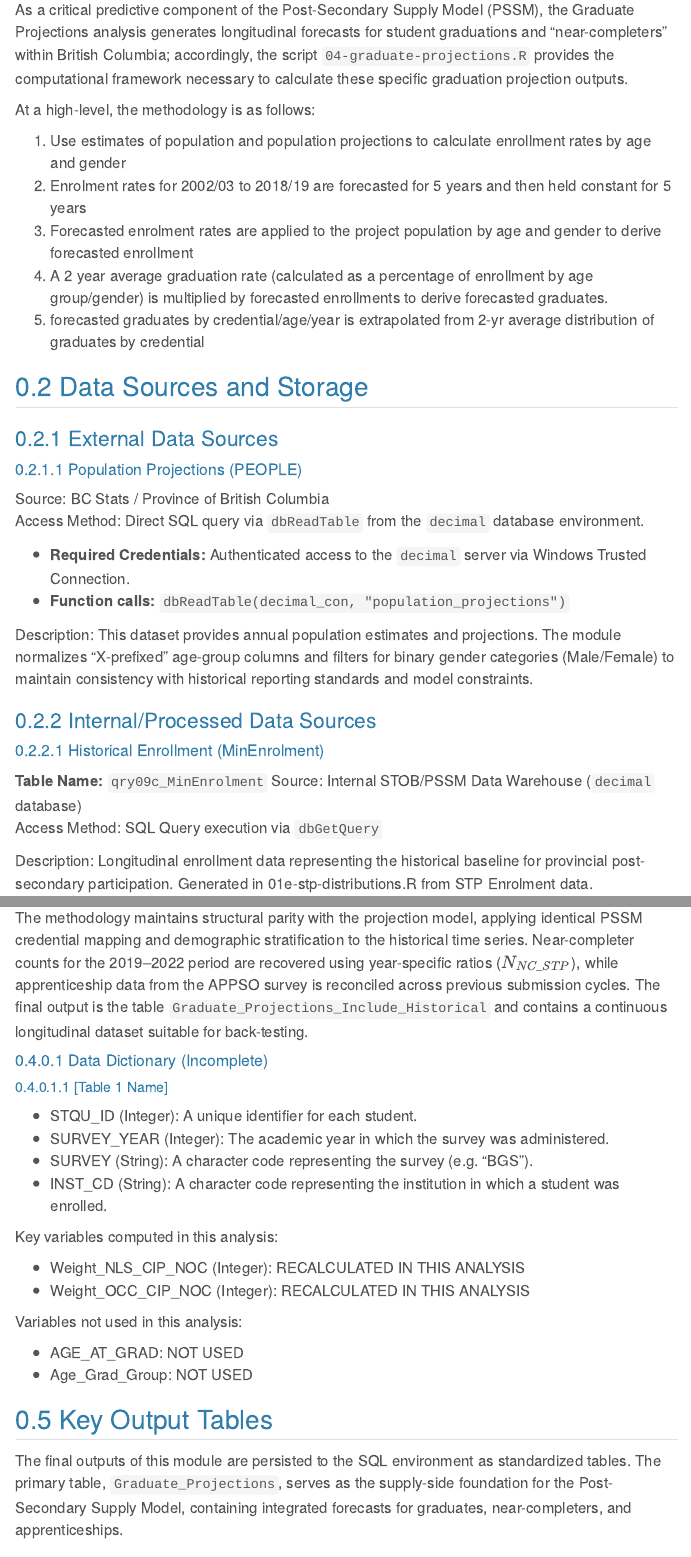
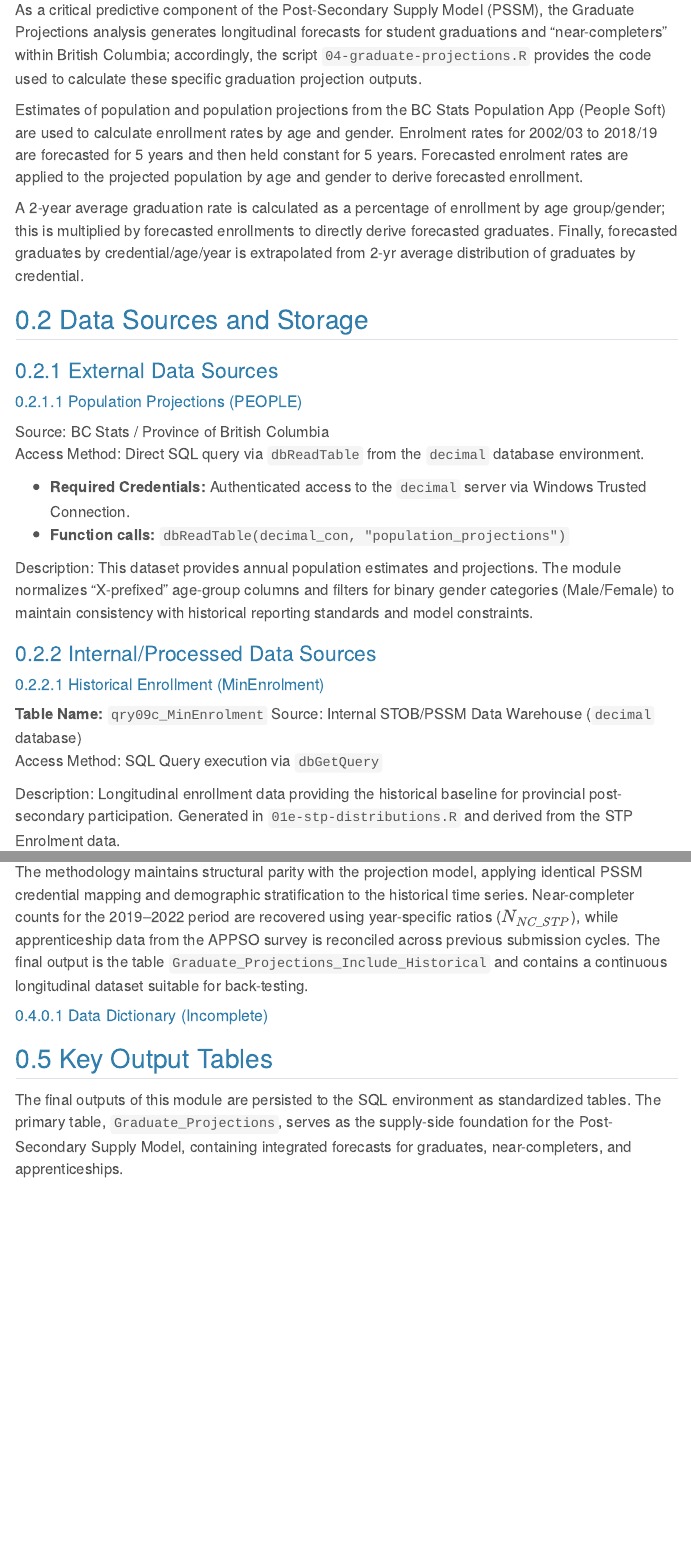
Before and after one commit to bcgov/post-secondary-supply-model, a Quarto document (docs/04-technical-documentation-graduate-projections.qmd): the page in a window 1100 px wide, from 190 px down, and a second part further down, joined at a grey line. Rendered offline with R 4.5, knitr and Pandoc in place of Quarto, with nearby package versions; menus at the side of the page are left out.

Commit message:
update overview

```diff
--- a/docs/04-technical-documentation-graduate-projections.qmd
+++ b/docs/04-technical-documentation-graduate-projections.qmd
@@ -20,16 +20,11 @@ format:
 
 ## Overview
 
-As a critical predictive component of the Post-Secondary Supply Model (PSSM), the Graduate Projections analysis generates longitudinal forecasts for student graduations and "near-completers" within British Columbia; accordingly, the script `04-graduate-projections.R` provides the computational framework necessary to calculate these specific graduation projection outputs.
+As a critical predictive component of the Post-Secondary Supply Model (PSSM), the Graduate Projections analysis generates longitudinal forecasts for student graduations and "near-completers" within British Columbia; accordingly, the script `04-graduate-projections.R` provides the code used to calculate these specific graduation projection outputs.
 
-At a high-level, the methodology is as follows:
+Estimates of population and population projections from the BC Stats Population App (People Soft) are used to calculate enrollment rates by age and gender.  Enrolment rates for 2002/03 to 2018/19 are forecasted for 5 years and then held constant for 5 years. Forecasted enrolment rates are applied to the projected population by age and gender to derive forecasted enrollment.
 
-  1. Use estimates of population and population projections to calculate enrollment rates by age and gender
-  2. Enrolment rates for 2002/03 to 2018/19 are forecasted for 5 years and then held constant for 5 years
-  3. Forecasted enrolment rates are applied to the project population by age and gender to derive forecasted enrollment
-  4.  A 2 year average graduation rate (calculated as a percentage of enrollment by age group/gender) is multiplied by
-  forecasted enrollments to derive forecasted graduates.
-  5.  forecasted graduates by credential/age/year is extrapolated from 2-yr average distribution of graduates by credential
+A 2-year average graduation rate is calculated as a percentage of enrollment by age group/gender; this is multiplied by forecasted enrollments to directly derive forecasted graduates. Finally, forecasted graduates by credential/age/year is extrapolated from 2-yr average distribution of graduates by credential.
 
 ## Data Sources and Storage
 
@@ -53,7 +48,7 @@ Description: This dataset provides annual population estimates and projections.
 Source: Internal STOB/PSSM Data Warehouse (`decimal` database)
 Access Method: SQL Query execution via `dbGetQuery`
 
-Description: Longitudinal enrollment data representing the historical baseline for provincial post-secondary participation.  Generated in 01e-stp-distributions.R from STP Enrolment data.
+Description: Longitudinal enrollment data providing the historical baseline for provincial post-secondary participation.  Generated in `01e-stp-distributions.R` and derived from the STP Enrolment data.
 
 #### Credential Distribution Matrix
 
@@ -173,29 +170,6 @@ The methodology maintains structural parity with the projection model, applying
 
 #### Data Dictionary (Incomplete)
 
-##### [Table 1 Name]
-
-<ul class="list-variable-names">
-<li>STQU_ID (Integer): A unique identifier for each student.</li>
-<li>SURVEY_YEAR (Integer): The academic year in which the survey was administered.</li>
-<li>SURVEY (String): A character code representing the survey (e.g. "BGS"). </li>
-<li>INST_CD (String): A character code representing the institution in which a student was enrolled. </li>
-</ul>
-
-Key variables computed in this analysis:
-
-<ul class="list-variable-names">
-<li>Weight_NLS_CIP_NOC (Integer): RECALCULATED IN THIS ANALYSIS</li>
-<li>Weight_OCC_CIP_NOC (Integer): RECALCULATED IN THIS ANALYSIS</li>
-</ul>
-
- Variables not used in this analysis:
-
-<ul class="list-variable-names">
-<li>AGE_AT_GRAD: NOT USED</li>
-<li>Age_Grad_Group: NOT USED</li>
-</ul>
-
 ## Key Output Tables
 
 The final outputs of this module are persisted to the SQL environment as standardized tables. The primary table, `Graduate_Projections`, serves as the supply-side foundation for the Post-Secondary Supply Model, containing integrated forecasts for graduates, near-completers, and apprenticeships.
```
Also changed, not shown: docs/04-technical-documentation-graduate-projections.qmd (8 more changed lines).
